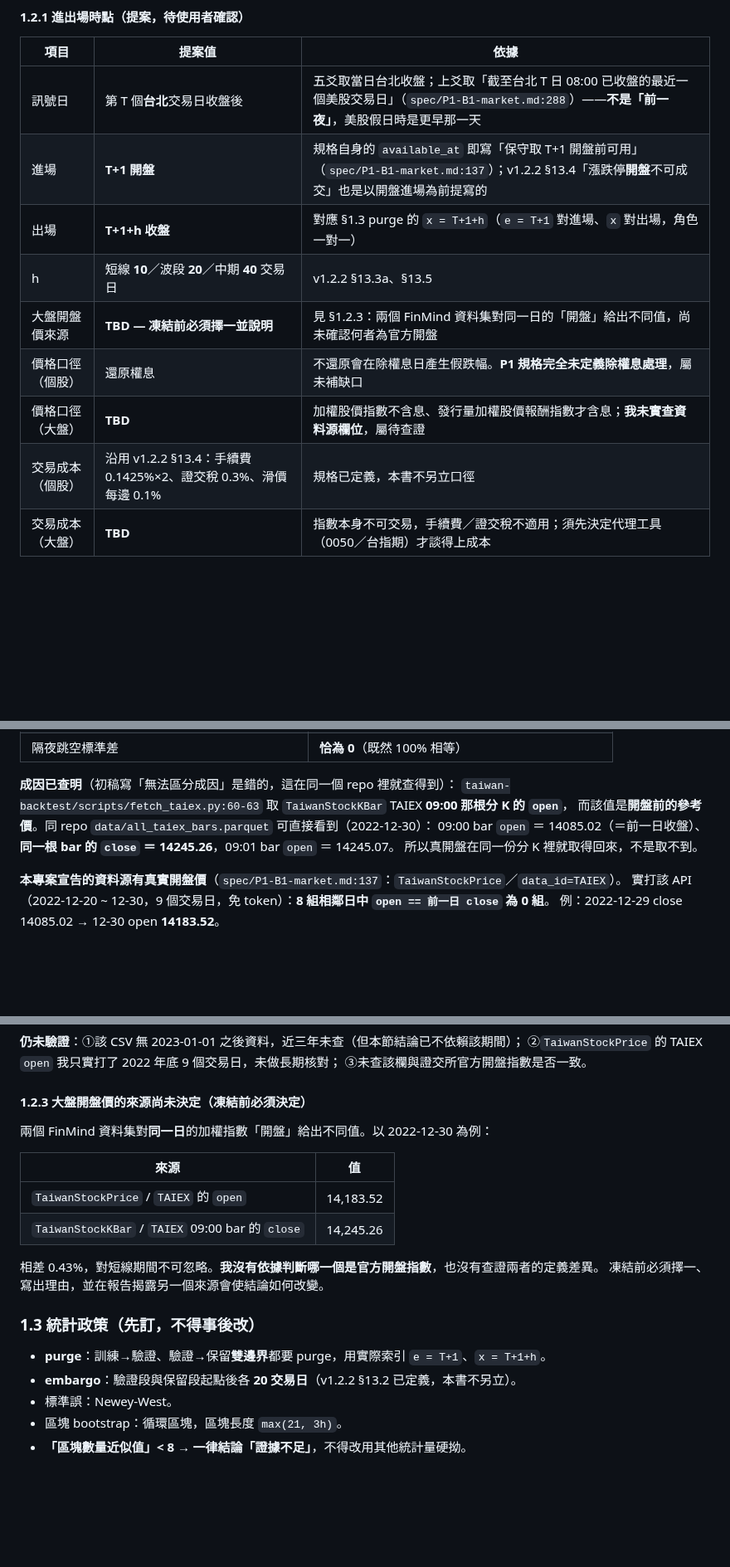
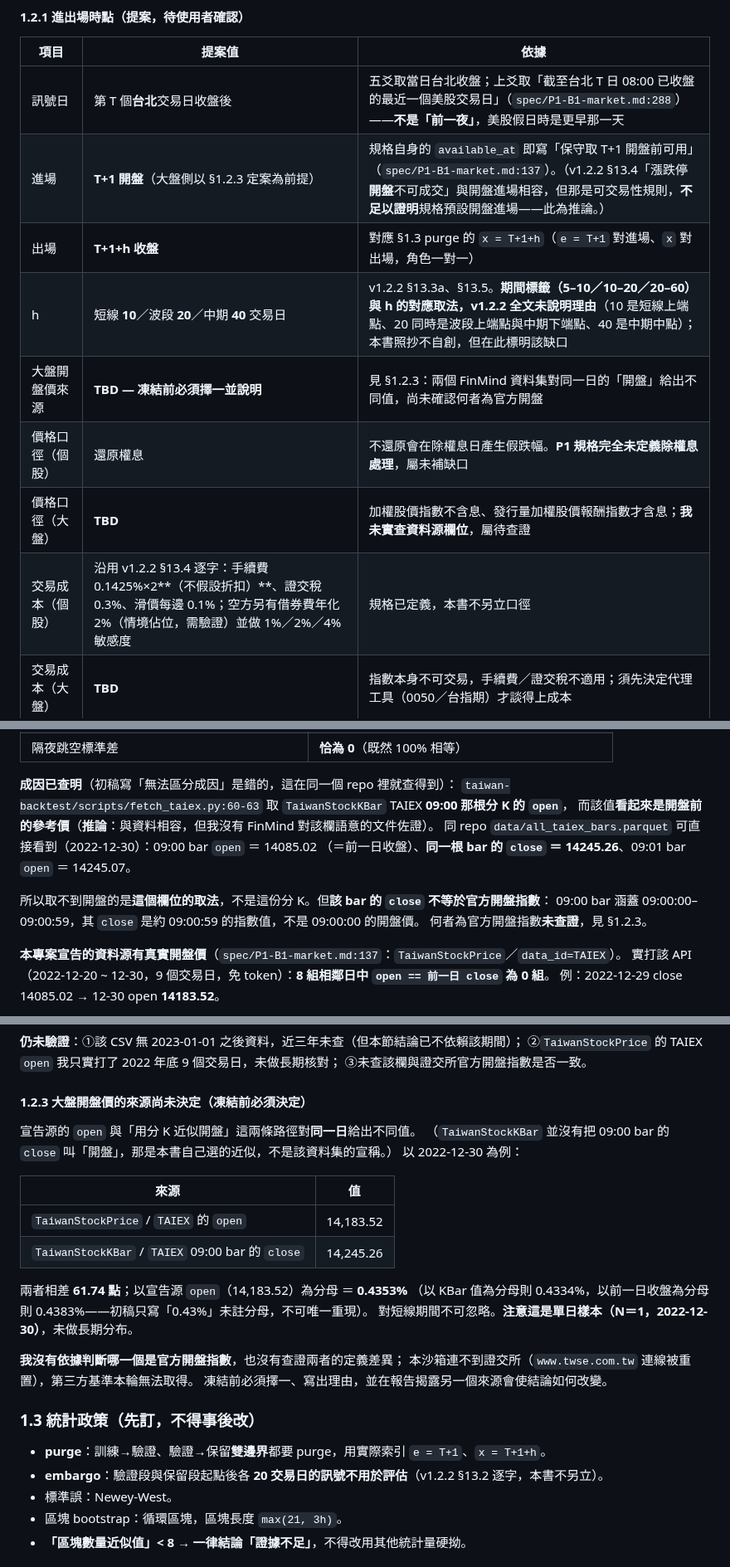
Before and after one commit to shihpc/taiwan-stock-iching, a Markdown page: docs/pre-registration.md, 3 parts joined by grey strips. Shown at 83% size. GitHub-like rendering; blank space fills up the shorter version.

Commit message:
docs(prereg): 重驗三項必修——分母、embargo 受詞、開盤近似降級為推論
fresh-context 驗收綁 63d3f4d，三項必修全部自查屬實：

1. 「相差 0.43%」未註分母，不可唯一重現。實算：差 61.74 點，
   以宣告源 open 14183.52 為分母＝0.4353%（KBar 值 0.4334%、前收 0.4383%）。
   改為先寫點數、再寫分母明確的百分比，並標明是單日樣本 N=1。

2. embargo 轉引 v1.2.2 §13.2 時漏掉受詞「的訊號不用於評估」，
   會被讀成「把那 20 天資料整段剔除」或「段界後推」，語意不同。已補回逐字。

3. 「同一根 bar 的 close 就是真開盤」是無證據的過強宣稱，
   且與同檔 §1.2.3「我沒有依據判斷哪一個是官方開盤指數」直接矛盾。
   09:00 bar 涵蓋 09:00:00–09:00:59，其 close 是約 09:00:59 的值、
   不是 09:00:00 的開盤價。改為「已是開盤後的指數值、可作近似，
   不等於官方開盤指數」；「該欄是開盤前參考價」亦標為推論（無 FinMind 文件佐證）。
   docs/P2-KICKOFF.md §6 同型敘述同步降級。

一併採納的精確性建議：
- §1.2.3 措辭改為「宣告源 open vs 本書自選的分 K 近似」——
  TaiwanStockKBar 並未把 09:00 bar close 稱作開盤，原寫法讓讀者以為
  兩個資料集各自宣稱了一個開盤價。
- 成本列補回 v1.2.2 §13.4 的「不假設折扣」限定與空方借券費敏感度。
- 進場列補「大盤側以 §1.2.3 定案為前提」；
  「§13.4 以開盤進場為前提」標為推論（該條只是可交易性規則）。
- h 列標明：期間標籤 5–10/10–20/20–60 與 h=10/20/40 的對應取法
  在 v1.2.2 全文無說明理由，本書照抄不自創但標出該缺口。
- 文件頭「不得填入任何實際數值」改為只限校準參數，
  資料特性量測不在此限（原字面與 §1.2.2 整表實測數字牴觸）。

未解決：官方開盤指數無第三方基準——本沙箱連 www.twse.com.tw 被重置。

Co-Authored-By: Claude Opus 5 <noreply@anthropic.com>
Claude-Session: https://claude.ai/code/session_014yayMYjg3ZQCpDTCnj5wJA

```diff
--- a/docs/pre-registration.md
+++ b/docs/pre-registration.md
@@ -40,13 +42,13 @@
 | 項目 | 提案值 | 依據 |
 |---|---|---|
 | 訊號日 | 第 T 個**台北**交易日收盤後 | 五爻取當日台北收盤；上爻取「截至台北 T 日 08:00 已收盤的最近一個美股交易日」（`spec/P1-B1-market.md:288`）——**不是「前一夜」**，美股假日時是更早那一天 |
-| 進場 | **T+1 開盤** | 規格自身的 `available_at` 即寫「保守取 T+1 開盤前可用」（`spec/P1-B1-market.md:137`）；v1.2.2 §13.4「漲跌停**開盤**不可成交」也是以開盤進場為前提寫的 |
+| 進場 | **T+1 開盤**（大盤側以 §1.2.3 定案為前提）| 規格自身的 `available_at` 即寫「保守取 T+1 開盤前可用」（`spec/P1-B1-market.md:137`）。（v1.2.2 §13.4「漲跌停**開盤**不可成交」與開盤進場相容，但那是可交易性規則，**不足以證明**規格預設開盤進場——此為推論。）|
 | 出場 | **T+1+h 收盤** | 對應 §1.3 purge 的 `x = T+1+h`（`e = T+1` 對進場、`x` 對出場，角色一對一）|
-| h | 短線 **10**／波段 **20**／中期 **40** 交易日 | v1.2.2 §13.3a、§13.5 |
+| h | 短線 **10**／波段 **20**／中期 **40** 交易日 | v1.2.2 §13.3a、§13.5。**期間標籤（5–10／10–20／20–60）與 h 的對應取法，v1.2.2 全文未說明理由**（10 是短線上端點、20 同時是波段上端點與中期下端點、40 是中期中點）；本書照抄不自創，但在此標明該缺口 |
 | 大盤開盤價來源 | **TBD — 凍結前必須擇一並說明** | 見 §1.2.3：兩個 FinMind 資料集對同一日的「開盤」給出不同值，尚未確認何者為官方開盤 |
 | 價格口徑（個股）| 還原權息 | 不還原會在除權息日產生假跌幅。**P1 規格完全未定義除權息處理**，屬未補缺口 |
 | 價格口徑（大盤）| **TBD** | 加權股價指數不含息、發行量加權股價報酬指數才含息；**我未實查資料源欄位**，屬待查證 |
-| 交易成本（個股）| 沿用 v1.2.2 §13.4：手續費 0.1425%×2、證交稅 0.3%、滑價每邊 0.1% | 規格已定義，本書不另立口徑 |
+| 交易成本（個股）| 沿用 v1.2.2 §13.4 逐字：手續費 0.1425%×2**（不假設折扣）**、證交稅 0.3%、滑價每邊 0.1%；空方另有借券費年化 2%（情境佔位，需驗證）並做 1%／2%／4% 敏感度 | 規格已定義，本書不另立口徑 |
 | 交易成本（大盤）| **TBD** | 指數本身不可交易，手續費／證交稅不適用；須先決定代理工具（0050／台指期）才談得上成本 |
 
 #### 1.2.2 `taiex_daily_agg.csv` 的 `o0900` 不是開盤價（已實測）
@@ -66,9 +68,13 @@
 
 **成因已查明**（初稿寫「無法區分成因」是錯的，這在同一個 repo 裡就查得到）：
 `taiwan-backtest/scripts/fetch_taiex.py:60-63` 取 `TaiwanStockKBar` TAIEX **09:00 那根分 K 的 `open`**，
-而該值是**開盤前的參考價**。同 repo `data/all_taiex_bars.parquet` 可直接看到（2022-12-30）：
-09:00 bar `open` ＝ 14085.02（＝前一日收盤）、**同一根 bar 的 `close` ＝ 14245.26**，09:01 bar `open` ＝ 14245.07。
-所以真開盤在同一份分 K 裡就取得回來，不是取不到。
+而該值**看起來是開盤前的參考價**（**推論**：與資料相容，但我沒有 FinMind 對該欄語意的文件佐證）。
+同 repo `data/all_taiex_bars.parquet` 可直接看到（2022-12-30）：09:00 bar `open` ＝ 14085.02
+（＝前一日收盤）、**同一根 bar 的 `close` ＝ 14245.26**、09:01 bar `open` ＝ 14245.07。
+
+所以取不到開盤的是**這個欄位的取法**，不是這份分 K。但**該 bar 的 `close` 不等於官方開盤指數**：
+09:00 bar 涵蓋 09:00:00–09:00:59，其 `close` 是約 09:00:59 的指數值，不是 09:00:00 的開盤價。
+何者為官方開盤指數**未查證**，見 §1.2.3。
 
 **本專案宣告的資料源有真實開盤價**（`spec/P1-B1-market.md:137`：`TaiwanStockPrice`／`data_id=TAIEX`）。
 實打該 API（2022-12-20 ~ 12-30，9 個交易日，免 token）：**8 組相鄰日中 `open == 前一日 close` 為 0 組**。
@@ -91,19 +97,26 @@
 
 #### 1.2.3 大盤開盤價的來源尚未決定（凍結前必須決定）
 
-兩個 FinMind 資料集對**同一日**的加權指數「開盤」給出不同值。以 2022-12-30 為例：
+宣告源的 `open` 與「用分 K 近似開盤」這兩條路徑對**同一日**給出不同值。
+（`TaiwanStockKBar` 並沒有把 09:00 bar 的 `close` 叫「開盤」，那是本書自己選的近似，不是該資料集的宣稱。）
+以 2022-12-30 為例：
 
 | 來源 | 值 |
 |---|---|
 | `TaiwanStockPrice` / `TAIEX` 的 `open` | 14,183.52 |
 | `TaiwanStockKBar` / `TAIEX` 09:00 bar 的 `close` | 14,245.26 |
 
-相差 0.43%，對短線期間不可忽略。**我沒有依據判斷哪一個是官方開盤指數**，也沒有查證兩者的定義差異。
+兩者相差 **61.74 點**；以宣告源 `open`（14,183.52）為分母 ＝ **0.4353%**
+（以 KBar 值為分母則 0.4334%，以前一日收盤為分母則 0.4383%——初稿只寫「0.43%」未註分母，不可唯一重現）。
+對短線期間不可忽略。**注意這是單日樣本（N＝1，2022-12-30）**，未做長期分布。
+
+**我沒有依據判斷哪一個是官方開盤指數**，也沒有查證兩者的定義差異；
+本沙箱連不到證交所（`www.twse.com.tw` 連線被重置），第三方基準本輪無法取得。
 凍結前必須擇一、寫出理由，並在報告揭露另一個來源會使結論如何改變。
 
 ### 1.3 統計政策（先訂，不得事後改）
 - **purge**：訓練→驗證、驗證→保留**雙邊界**都要 purge，用實際索引 `e = T+1`、`x = T+1+h`。
-- **embargo**：驗證段與保留段起點後各 **20 交易日**（v1.2.2 §13.2 已定義，本書不另立）。
+- **embargo**：驗證段與保留段起點後各 **20 交易日的訊號不用於評估**（v1.2.2 §13.2 逐字，本書不另立）。
 - 標準誤：Newey-West。
 - 區塊 bootstrap：循環區塊，區塊長度 `max(21, 3h)`。
 - **「區塊數量近似值」< 8 → 一律結論「證據不足」**，不得改用其他統計量硬拗。
```
Also changed, not shown: other parts of docs/pre-registration.md (+4 -2 lines), docs/P2-KICKOFF.md (+3 -2 lines).
